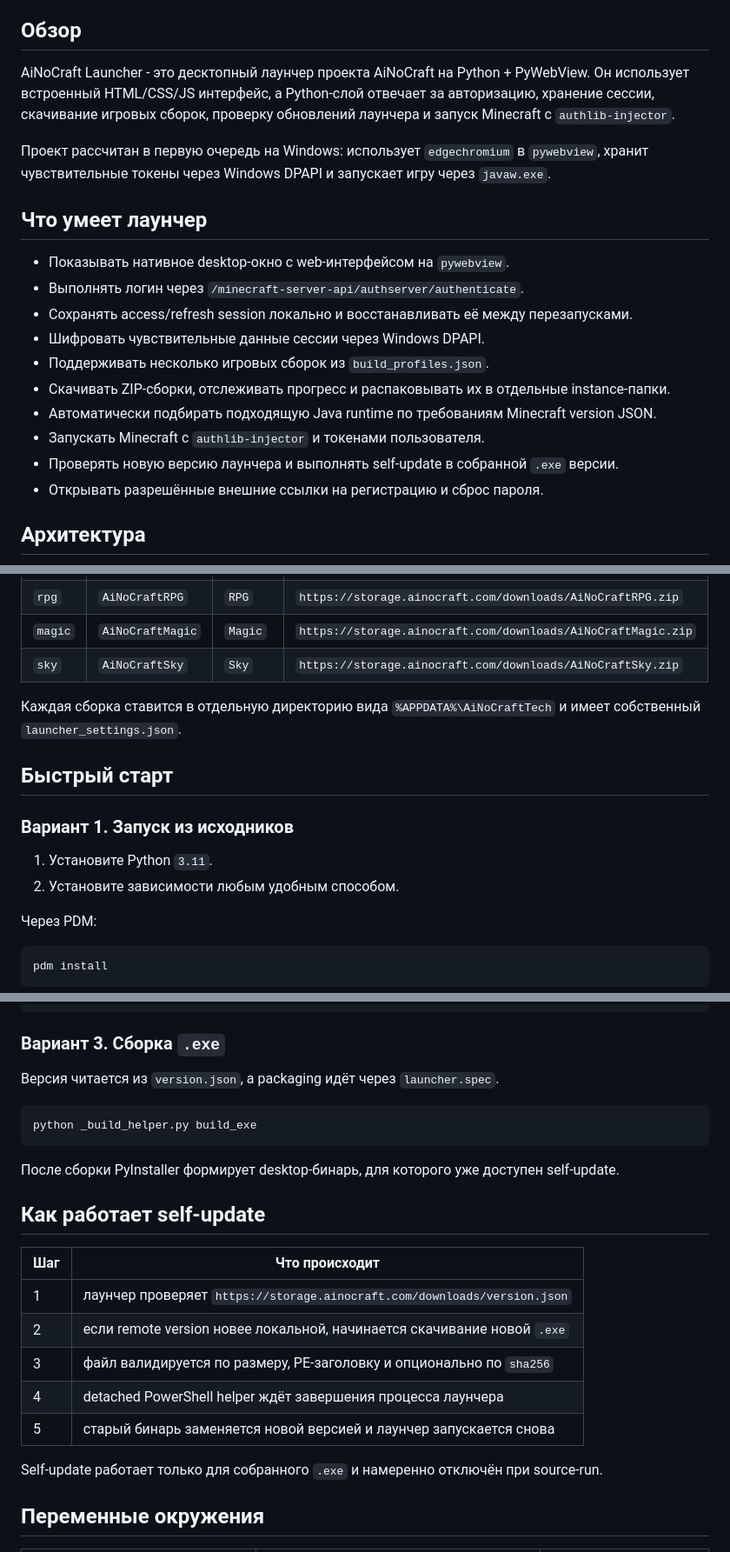
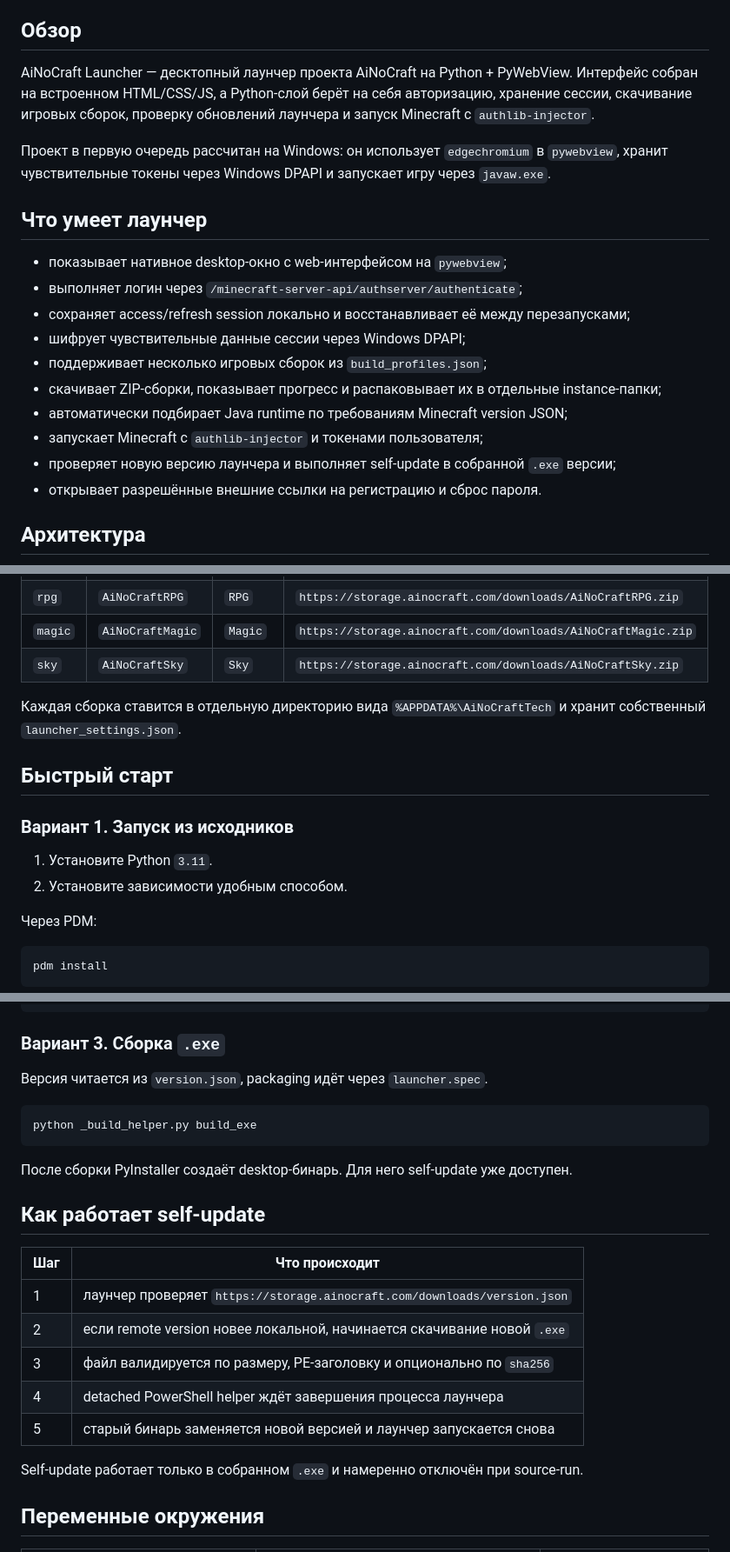
Before and after one commit to akirakawashi/AiNoCraft_Launc, a Markdown page: README.md, 3 parts joined by grey strips. Shown at 87% size. Rendered like a GitHub page.

Commit message:
Refactor README.md

````diff
--- a/README.md
+++ b/README.md
@@ -22,22 +22,22 @@
 
 ## Обзор
 
-AiNoCraft Launcher - это десктопный лаунчер проекта AiNoCraft на Python + PyWebView. Он использует встроенный HTML/CSS/JS интерфейс, а Python-слой отвечает за авторизацию, хранение сессии, скачивание игровых сборок, проверку обновлений лаунчера и запуск Minecraft c `authlib-injector`.
+AiNoCraft Launcher — десктопный лаунчер проекта AiNoCraft на Python + PyWebView. Интерфейс собран на встроенном HTML/CSS/JS, а Python-слой берёт на себя авторизацию, хранение сессии, скачивание игровых сборок, проверку обновлений лаунчера и запуск Minecraft c `authlib-injector`.
 
-Проект рассчитан в первую очередь на Windows: использует `edgechromium` в `pywebview`, хранит чувствительные токены через Windows DPAPI и запускает игру через `javaw.exe`.
+Проект в первую очередь рассчитан на Windows: он использует `edgechromium` в `pywebview`, хранит чувствительные токены через Windows DPAPI и запускает игру через `javaw.exe`.
 
 ## Что умеет лаунчер
 
-- Показывать нативное desktop-окно с web-интерфейсом на `pywebview`.
-- Выполнять логин через `/minecraft-server-api/authserver/authenticate`.
-- Сохранять access/refresh session локально и восстанавливать её между перезапусками.
-- Шифровать чувствительные данные сессии через Windows DPAPI.
-- Поддерживать несколько игровых сборок из `build_profiles.json`.
-- Скачивать ZIP-сборки, отслеживать прогресс и распаковывать их в отдельные instance-папки.
-- Автоматически подбирать подходящую Java runtime по требованиям Minecraft version JSON.
-- Запускать Minecraft с `authlib-injector` и токенами пользователя.
-- Проверять новую версию лаунчера и выполнять self-update в собранной `.exe` версии.
-- Открывать разрешённые внешние ссылки на регистрацию и сброс пароля.
+- показывает нативное desktop-окно с web-интерфейсом на `pywebview`;
+- выполняет логин через `/minecraft-server-api/authserver/authenticate`;
+- сохраняет access/refresh session локально и восстанавливает её между перезапусками;
+- шифрует чувствительные данные сессии через Windows DPAPI;
+- поддерживает несколько игровых сборок из `build_profiles.json`;
+- скачивает ZIP-сборки, показывает прогресс и распаковывает их в отдельные instance-папки;
+- автоматически подбирает Java runtime по требованиям Minecraft version JSON;
+- запускает Minecraft с `authlib-injector` и токенами пользователя;
+- проверяет новую версию лаунчера и выполняет self-update в собранной `.exe` версии;
+- открывает разрешённые внешние ссылки на регистрацию и сброс пароля.
 
 ## Архитектура
 
@@ -82,14 +82,14 @@ flowchart LR
 | `magic` | `AiNoCraftMagic` | `Magic` | `https://storage.ainocraft.com/downloads/AiNoCraftMagic.zip` |
 | `sky` | `AiNoCraftSky` | `Sky` | `https://storage.ainocraft.com/downloads/AiNoCraftSky.zip` |
 
-Каждая сборка ставится в отдельную директорию вида `%APPDATA%\AiNoCraftTech` и имеет собственный `launcher_settings.json`.
+Каждая сборка ставится в отдельную директорию вида `%APPDATA%\AiNoCraftTech` и хранит собственный `launcher_settings.json`.
 
 ## Быстрый старт
 
 ### Вариант 1. Запуск из исходников
 
 1. Установите Python `3.11`.
-2. Установите зависимости любым удобным способом.
+2. Установите зависимости удобным способом.
 
 Через PDM:
 
@@ -146,13 +146,13 @@ python launcher.py
 
 ### Вариант 3. Сборка `.exe`
 
-Версия читается из `version.json`, а packaging идёт через `launcher.spec`.
+Версия читается из `version.json`, packaging идёт через `launcher.spec`.
 
 ```bash
 python _build_helper.py build_exe
 ```
 
-После сборки PyInstaller формирует desktop-бинарь, для которого уже доступен self-update.
+После сборки PyInstaller создаёт desktop-бинарь. Для него self-update уже доступен.
 
 ## Как работает self-update
 
@@ -164,7 +164,7 @@ python _build_helper.py build_exe
 | 4 | detached PowerShell helper ждёт завершения процесса лаунчера |
 | 5 | старый бинарь заменяется новой версией и лаунчер запускается снова |
 
-Self-update работает только для собранного `.exe` и намеренно отключён при source-run.
+Self-update работает только в собранном `.exe` и намеренно отключён при source-run.
 
 ## Переменные окружения
 
````
Also changed, not shown: other parts of README.md (+4 -4 lines).
